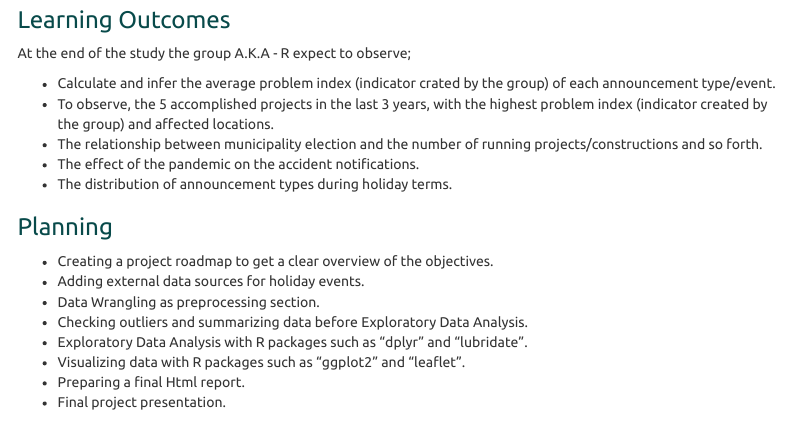
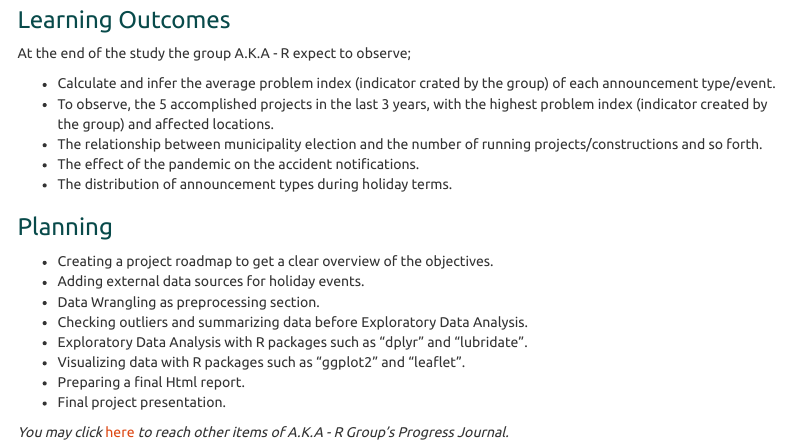
Before and after one commit to AybikeDilek/mef04g-a-k-a-r, an R Markdown document (Project Proposal.Rmd): the page in a window 1100 px wide, from 700 px down. Rendered offline with R 4.5, knitr and Pandoc, with nearby package versions; menus at the side of the page are left out.

Commit message:
Add files via upload

```diff
--- a/Project Proposal.Rmd
+++ b/Project Proposal.Rmd
@@ -66,3 +66,5 @@ At the end of the study the group A.K.A - R expect to observe;
 - Visualizing data with R packages such as "ggplot2" and "leaflet".
 - Preparing a final Html report.
 - Final project presentation.
+
+*You may click* [here](https://pjournal.github.io/mef04g-a-k-a-r/) *to reach other items of A.K.A - R Group’s Progress Journal.*
```
Also changed, not shown: Project-Proposal.html.
